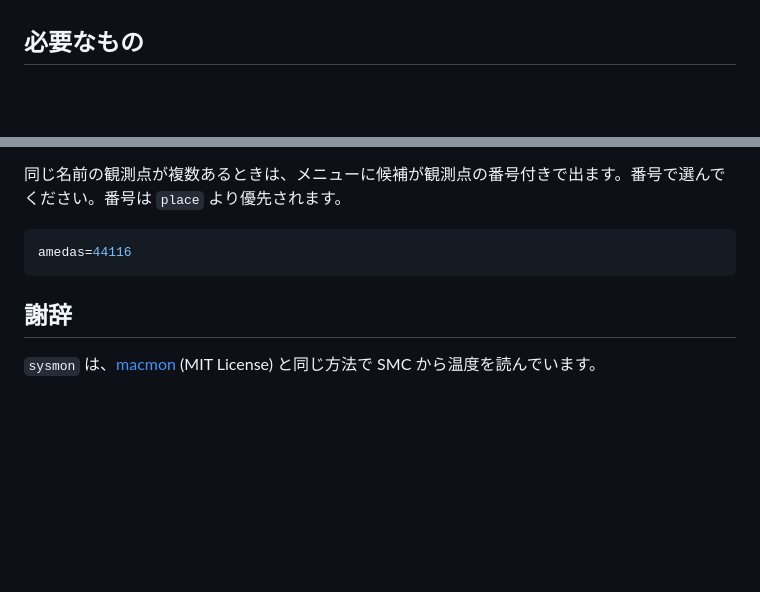
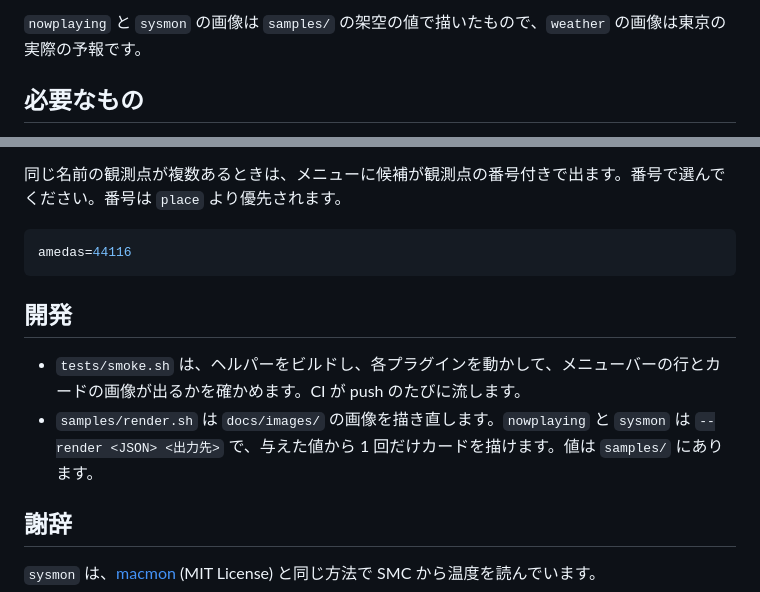
Before and after one commit to delphinus/swiftbar-cards, a Markdown page: README.ja.md, 2 parts joined by grey strips. Rendered like a GitHub page; blank space fills up the shorter version.

Commit message:
README にカードの画像を載せ、テストと画像の作り方を書く
画像はライトとダークを用意し、GitHub の表示テーマで切り替える (<picture>)。
nowplaying と sysmon は samples/ の架空の値で、weather は東京の実際の予報で描いた。

Co-Authored-By: Claude Opus 5.5 <noreply@anthropic.com>

````diff
--- a/README.ja.md
+++ b/README.ja.md
@@ -14,3 +30,4 @@
+`nowplaying` と `sysmon` の画像は `samples/` の架空の値で描いたもので、`weather` の画像は東京の実際の予報です。
 
 ## 必要なもの
 
@@ -47,6 +64,11 @@ place=横浜
 amedas=44116
 ```
 
+## 開発
+
+- `tests/smoke.sh` は、ヘルパーをビルドし、各プラグインを動かして、メニューバーの行とカードの画像が出るかを確かめます。CI が push のたびに流します。
+- `samples/render.sh` は `docs/images/` の画像を描き直します。`nowplaying` と `sysmon` は `--render <JSON> <出力先>` で、与えた値から 1 回だけカードを描けます。値は `samples/` にあります。
+
 ## 謝辞
 
 `sysmon` は、[macmon](https://github.com/vladkens/macmon) (MIT License) と同じ方法で SMC から温度を読んでいます。
````
Also changed, not shown: other parts of README.ja.md (+16 -0 lines), README.md (+22 -0 lines), docs/images/nowplaying-dark.png (added), docs/images/nowplaying-light.png (added), docs/images/sysmon-dark.png (added), docs/images/sysmon-light.png (added), docs/images/weather-dark.png (added), docs/images/weather-light.png (added).
